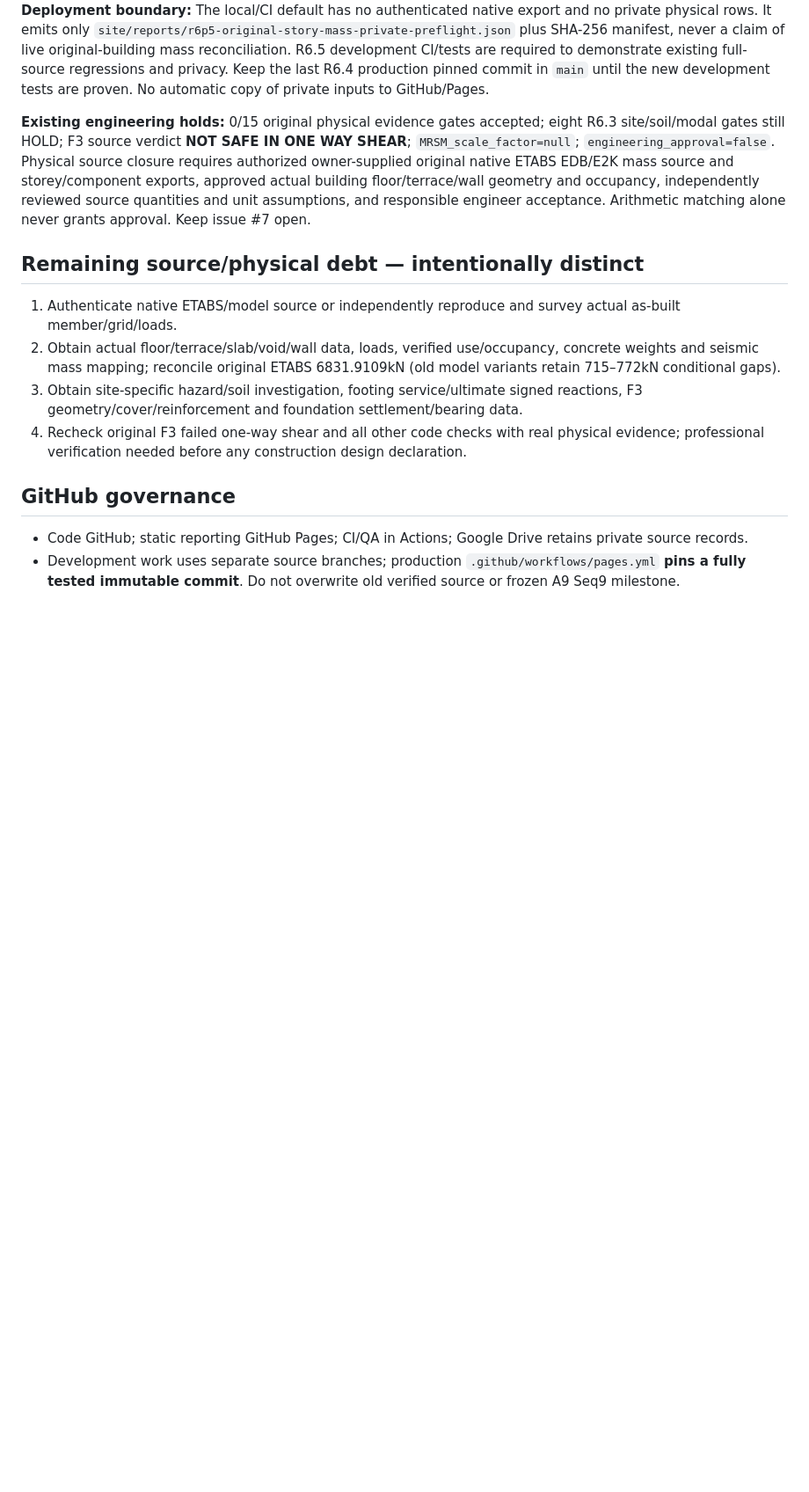
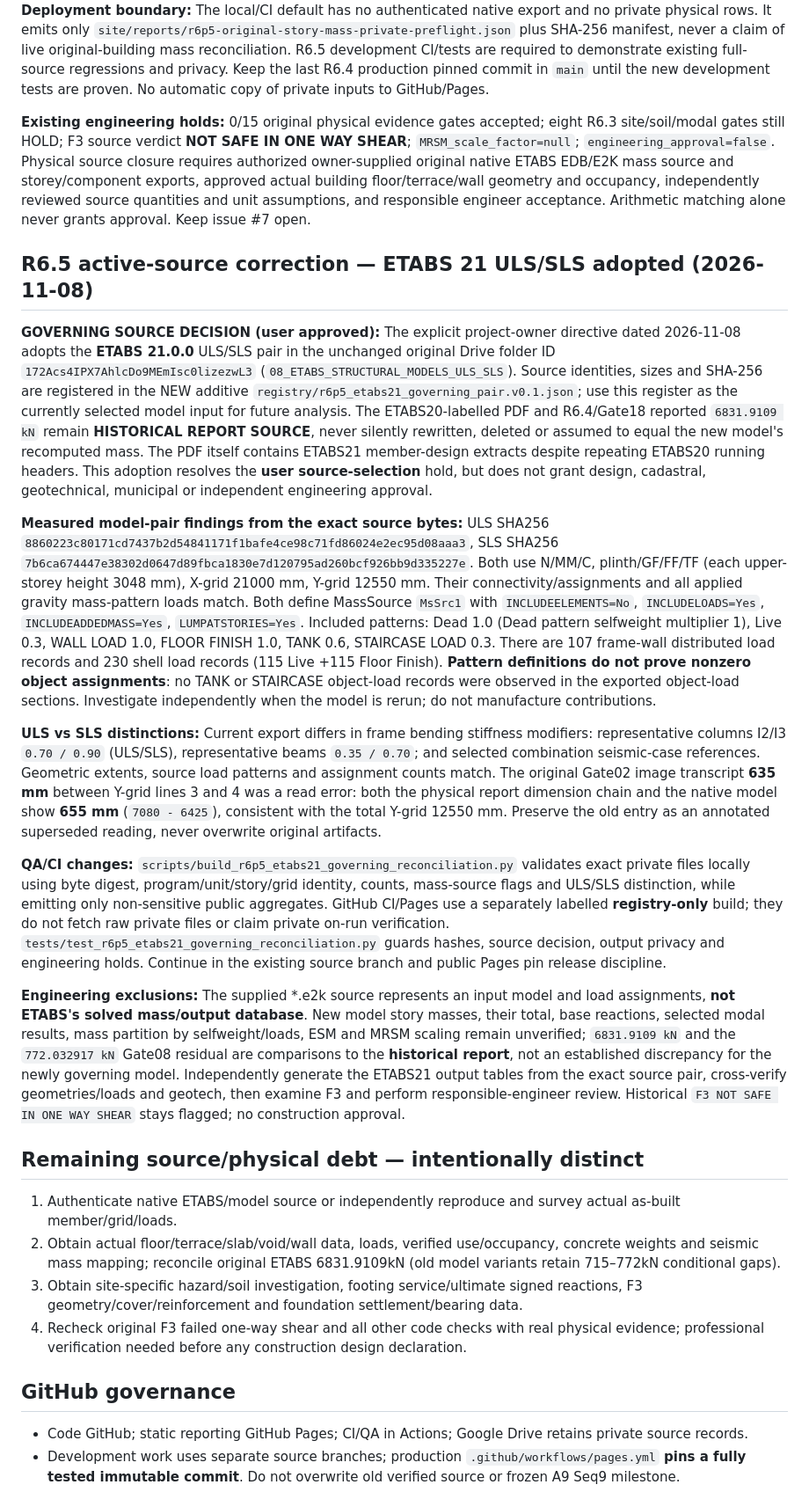
Before and after one commit to FabinGurung/JP_Structural_Analysis, a Markdown page: docs/ENGINE_ROADMAP_AND_DEBT_20261029.md, the part around the change. Shown at 88% size. Rendered like a GitHub page; blank space fills up the shorter version.

Commit message:
docs(r6.5): adopt user-confirmed ETABS21 pair, supersede source-search gap while retaining report and F3 holds

```diff
--- a/docs/ENGINE_ROADMAP_AND_DEBT_20261029.md
+++ b/docs/ENGINE_ROADMAP_AND_DEBT_20261029.md
@@ -125,6 +125,18 @@ A **distinct versioned R6.2 four-mode input** preserves the earlier R6.1 six-mod
 
 **Existing engineering holds:** 0/15 original physical evidence gates accepted; eight R6.3 site/soil/modal gates still HOLD; F3 source verdict **NOT SAFE IN ONE WAY SHEAR**; `MRSM_scale_factor=null`; `engineering_approval=false`. Physical source closure requires authorized owner-supplied original native ETABS EDB/E2K mass source and storey/component exports, approved actual building floor/terrace/wall geometry and occupancy, independently reviewed source quantities and unit assumptions, and responsible engineer acceptance. Arithmetic matching alone never grants approval. Keep issue #7 open.
 
+## R6.5 active-source correction — ETABS 21 ULS/SLS adopted (2026-11-08)
+
+**GOVERNING SOURCE DECISION (user approved):** The explicit project-owner directive dated 2026-11-08 adopts the **ETABS 21.0.0** ULS/SLS pair in the unchanged original Drive folder ID `172Acs4IPX7AhlcDo9MEmIsc0lizezwL3` (`08_ETABS_STRUCTURAL_MODELS_ULS_SLS`). Source identities, sizes and SHA-256 are registered in the NEW additive `registry/r6p5_etabs21_governing_pair.v0.1.json`; use this register as the currently selected model input for future analysis. The ETABS20-labelled PDF and R6.4/Gate18 reported `6831.9109 kN` remain **HISTORICAL REPORT SOURCE**, never silently rewritten, deleted or assumed to equal the new model's recomputed mass. The PDF itself contains ETABS21 member-design extracts despite repeating ETABS20 running headers. This adoption resolves the **user source-selection** hold, but does not grant design, cadastral, geotechnical, municipal or independent engineering approval.
+
+**Measured model-pair findings from the exact source bytes:** ULS SHA256 `8860223c80171cd7437b2d54841171f1bafe4ce98c71fd86024e2ec95d08aaa3`, SLS SHA256 `7b6ca674447e38302d0647d89fbca1830e7d120795ad260bcf926bb9d335227e`. Both use N/MM/C, plinth/GF/FF/TF (each upper-storey height 3048 mm), X-grid 21000 mm, Y-grid 12550 mm. Their connectivity/assignments and all applied gravity mass-pattern loads match. Both define MassSource `MsSrc1` with `INCLUDEELEMENTS=No`, `INCLUDELOADS=Yes`, `INCLUDEADDEDMASS=Yes`, `LUMPATSTORIES=Yes`. Included patterns: Dead 1.0 (Dead pattern selfweight multiplier 1), Live 0.3, WALL LOAD 1.0, FLOOR FINISH 1.0, TANK 0.6, STAIRCASE LOAD 0.3. There are 107 frame-wall distributed load records and 230 shell load records (115 Live +115 Floor Finish). **Pattern definitions do not prove nonzero object assignments**: no TANK or STAIRCASE object-load records were observed in the exported object-load sections. Investigate independently when the model is rerun; do not manufacture contributions.
+
+**ULS vs SLS distinctions:** Current export differs in frame bending stiffness modifiers: representative columns I2/I3 `0.70 / 0.90` (ULS/SLS), representative beams `0.35 / 0.70`; and selected combination seismic-case references. Geometric extents, source load patterns and assignment counts match. The original Gate02 image transcript **635 mm** between Y-grid lines 3 and 4 was a read error: both the physical report dimension chain and the native model show **655 mm** (`7080 - 6425`), consistent with the total Y-grid 12550 mm. Preserve the old entry as an annotated superseded reading, never overwrite original artifacts.
+
+**QA/CI changes:** `scripts/build_r6p5_etabs21_governing_reconciliation.py` validates exact private files locally using byte digest, program/unit/story/grid identity, counts, mass-source flags and ULS/SLS distinction, while emitting only non-sensitive public aggregates. GitHub CI/Pages use a separately labelled **registry-only** build; they do not fetch raw private files or claim private on-run verification. `tests/test_r6p5_etabs21_governing_reconciliation.py` guards hashes, source decision, output privacy and engineering holds. Continue in the existing source branch and public Pages pin release discipline.
+
+**Engineering exclusions:** The supplied *.e2k source represents an input model and load assignments, **not ETABS's solved mass/output database**. New model story masses, their total, base reactions, selected modal results, mass partition by selfweight/loads, ESM and MRSM scaling remain unverified; `6831.9109 kN` and the `772.032917 kN` Gate08 residual are comparisons to the **historical report**, not an established discrepancy for the newly governing model. Independently generate the ETABS21 output tables from the exact source pair, cross-verify geometries/loads and geotech, then examine F3 and perform responsible-engineer review. Historical `F3 NOT SAFE IN ONE WAY SHEAR` stays flagged; no construction approval.
+
 ## Remaining source/physical debt — intentionally distinct
 
 1. Authenticate native ETABS/model source or independently reproduce and survey actual as-built member/grid/loads.
```
